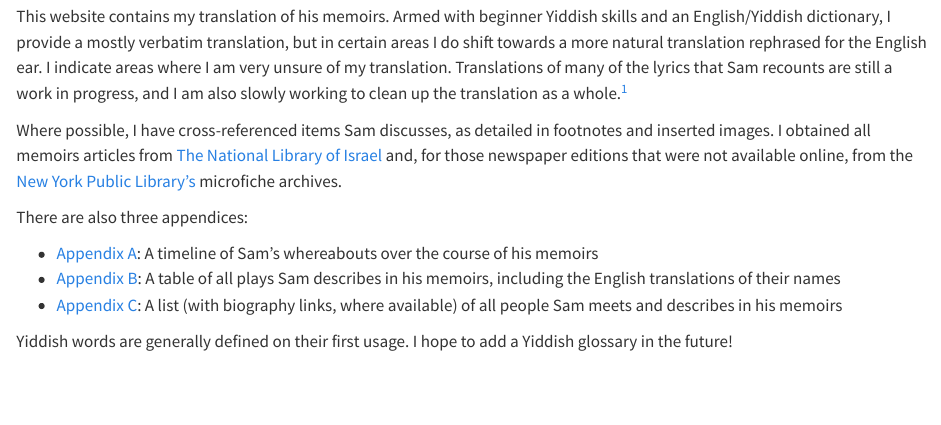
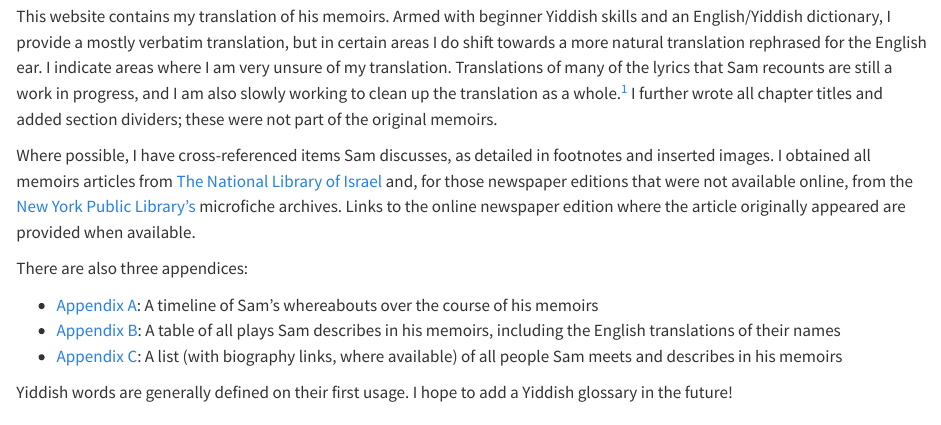
Before and after one commit to sjspielman/sam-kasten-memoirs, a Quarto document (index.qmd): the page in a window 1100 px wide, from 300 px down. Rendered offline with R 4.5, knitr and Pandoc in place of Quarto, with nearby package versions.

Commit message:
associated changes

```diff
--- a/_quarto.yml
+++ b/_quarto.yml
@@ -91,7 +91,6 @@ format:
     footnotes-hover: true
     crossrefs-hover: true
     grid:
-      sidebar-width: 260px;
-    theme:
-      light: [flatly, light.scss]
-      dark: [darkly, dark.scss]
+      sidebar-width: 300px;
+      body-width: 800px;
+    theme: cosmo
--- a/_variables.yml
+++ b/_variables.yml
@@ -564,6 +564,7 @@ shtiklakh: _shtiklach_
 shul: _shul_
 shund: _shund_
 simcha: _simche_
+Simcha: _Simche_
 sukkah: _sukke_
 tate: _tate_
 tefilot: _t'filos_
@@ -581,7 +582,7 @@ umipnei: _Umipnei Khatoeinu_
 veyismir: _vey iz mir_
 voyle-yiden: _voyle yidn_
 voyle-yid: _voyle yid_
-yiddishkeit: _yidishkayt_
+yiddishkeit: _yidishkeyt_
 yimakh-shemo: _yimoch sh'mo_
 yomim-neroim: _yomim-neroy'im_
 yontif: _yontif_
--- a/index.qmd
+++ b/index.qmd
@@ -23,9 +23,11 @@ As were many other well-known actors and actresses in the American Yiddish theat
 
 
 This website contains my translation of his memoirs.
-Armed with beginner Yiddish skills and an English/Yiddish dictionary, I provide a mostly verbatim translation, but in certain areas I do shift towards a more natural translation rephrased for the English ear. I indicate areas where I am very unsure of my translation. Translations of many of the lyrics that Sam recounts are still a work in progress, and I am also slowly working to clean up the translation as a whole.^[Want to help? Please reach out at `stephanie.spielman <at> gmail <dot> com`!]
+Armed with beginner Yiddish skills and an English/Yiddish dictionary, I provide a mostly verbatim translation, but in certain areas I do shift towards a more natural translation rephrased for the English ear. I indicate areas where I am very unsure of my translation. Translations of many of the lyrics that Sam recounts are still a work in progress, and I am also slowly working to clean up the translation as a whole.^[Want to help? Please reach out at `stephanie.spielman <at> gmail <dot> com`!] I further wrote all chapter titles and added section dividers; these were not part of the original memoirs.
+
 
 Where possible, I have cross-referenced items Sam discusses, as detailed in footnotes and inserted images. I obtained all memoirs articles from [The National Library of Israel](https://www.nli.org.il/en/newspapers/frw) and, for those newspaper editions that were not available online, from the [New York Public Library's](https://www.nypl.org/) microfiche archives.
+Links to the online newspaper edition where the article originally appeared are provided when available.
 
 There are also three appendices:
 
```
